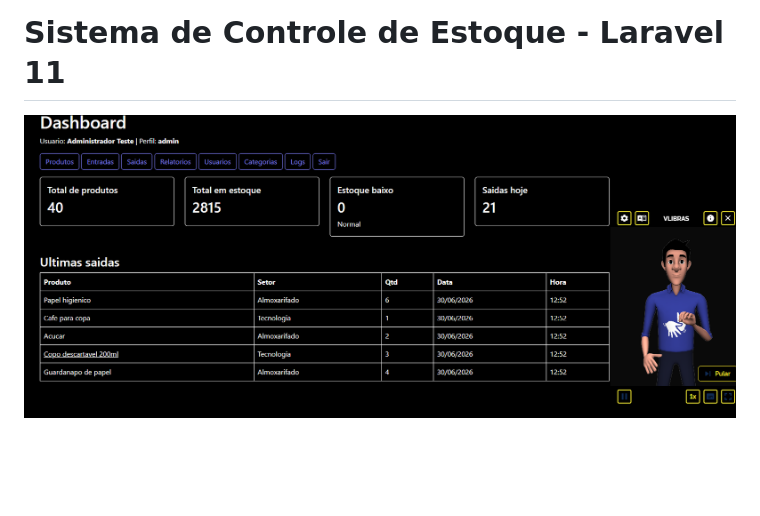
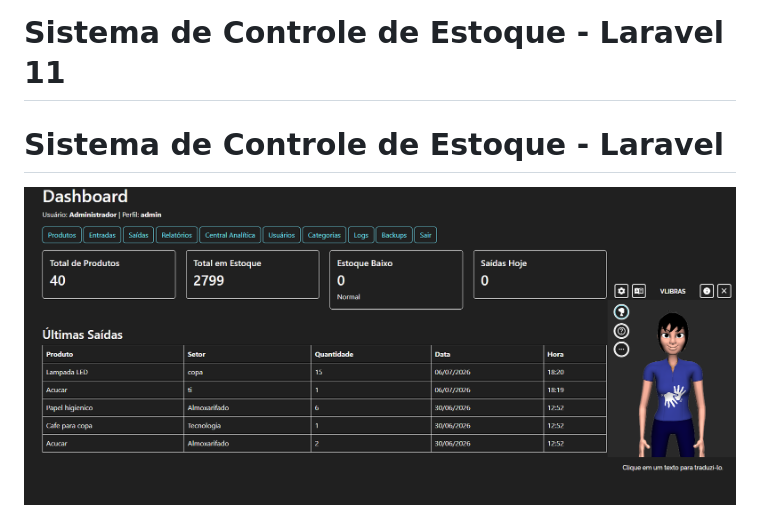
Before and after one commit to Pablo-seixas/php-8.2-laravel-laragon, a Markdown page: README.md, the part around one of its changes. Rendered like a GitHub page; blank space fills up the shorter version.

Commit message:
Update README with new images and objectives
Added new images and objective section to README.

```diff
--- a/README.md
+++ b/README.md
@@ -1,6 +1,8 @@
 # Sistema de Controle de Estoque - Laravel 11
 
+# Sistema de Controle de Estoque - Laravel
+
 <p align="center">
-  <img src="https://raw.githubusercontent.com/Pablo-seixas/php-8.2-laravel-laragon/main/Screenshots/Captura%20de%20tela%202026-06-30%20150440.png" alt="Sistema de Controle de Estoque" width="900">
+  <img src="https://github.com/Pablo-seixas/php-8.2-laravel-laragon/blob/main/Screenshots/libraM.png?raw=true" alt="Dashboard do Sistema" width="900">
 </p>
 
```
Also changed, not shown: other parts of README.md (+7 -0 lines).
